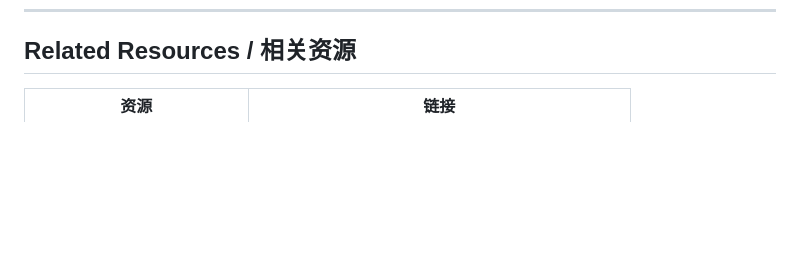
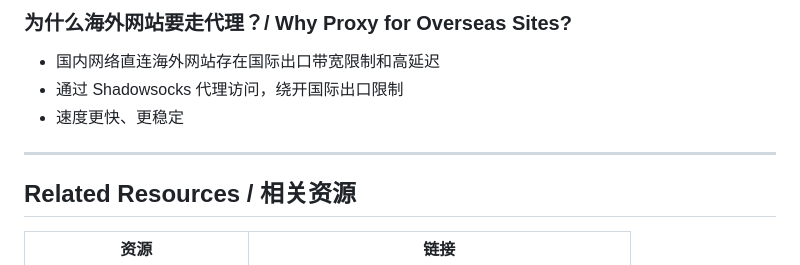
Before and after one commit to minigoubai/yaoyao_gm, a Markdown page: skills/vps-clash-subscription/SKILL.md, the part around one of its changes. GitHub-like rendering; blank space fills up the shorter version.

```diff
--- a/skills/vps-clash-subscription/SKILL.md
+++ b/skills/vps-clash-subscription/SKILL.md
@@ -920,3 +997,11 @@ curl -sk https://你的域名/ssone/你的TOKEN | head -5
+### 为什么海外网站要走代理？/ Why Proxy for Overseas Sites?
+
+- 国内网络直连海外网站存在国际出口带宽限制和高延迟
+- 通过 Shadowsocks 代理访问，绕开国际出口限制
+- 速度更快、更稳定
+
+---
+
 ## Related Resources / 相关资源
 
 | 资源 | 链接 |
```
Also changed, not shown: other parts of skills/vps-clash-subscription/SKILL.md (+77 -0 lines).
